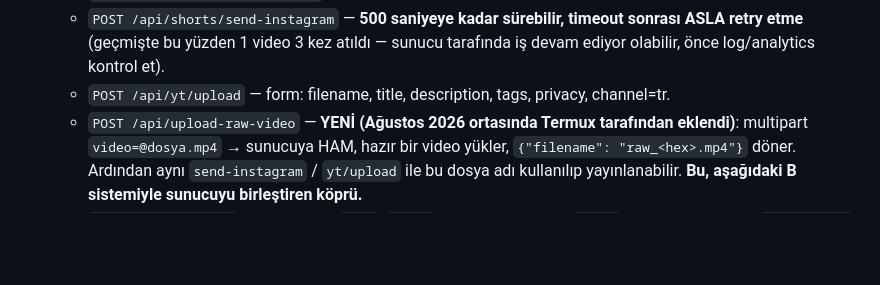
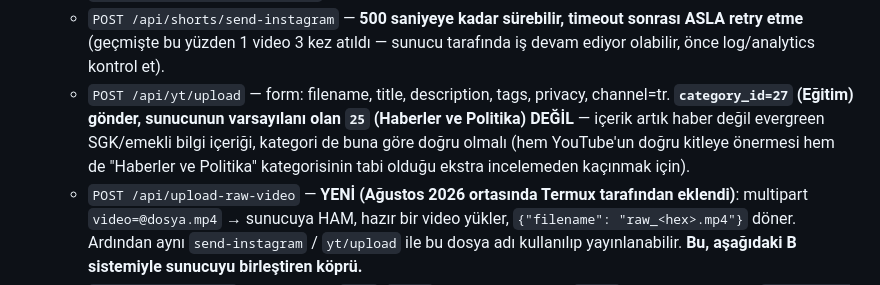
Before and after one commit to hakanerbasss/hakanerbasss.github.io, a Markdown page: custom-production/SISTEM_BILGI.md, the part around the change. GitHub-like rendering; blank space fills up the shorter version.

Commit message:
docs(custom-production): YouTube kategorisi Eğitim (27) olsun, Haberler ve Politika (25) değil

```diff
--- a/custom-production/SISTEM_BILGI.md
+++ b/custom-production/SISTEM_BILGI.md
@@ -52,7 +52,11 @@ değil, kalıcı/pratik bilgi (SGK kuralları, haklar, hesaplama mantığı vb.)
     atıldı — sunucu tarafında iş devam ediyor olabilir, önce log/analytics
     kontrol et).
   - `POST /api/yt/upload` — form: filename, title, description, tags,
-    privacy, channel=tr.
+    privacy, channel=tr. **`category_id=27` (Eğitim) gönder, sunucunun
+    varsayılanı olan `25` (Haberler ve Politika) DEĞİL** — içerik artık
+    haber değil evergreen SGK/emekli bilgi içeriği, kategori de buna göre
+    doğru olmalı (hem YouTube'un doğru kitleye önermesi hem de "Haberler
+    ve Politika" kategorisinin tabi olduğu ekstra incelemeden kaçınmak için).
   - `POST /api/upload-raw-video` — **YENİ (Ağustos 2026 ortasında Termux
     tarafından eklendi)**: multipart `video=@dosya.mp4` → sunucuya HAM,
     hazır bir video yükler, `{"filename": "raw_<hex>.mp4"}` döner. Ardından
```
